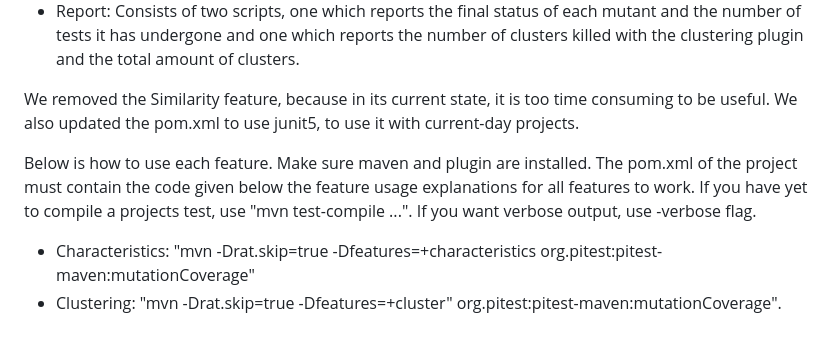
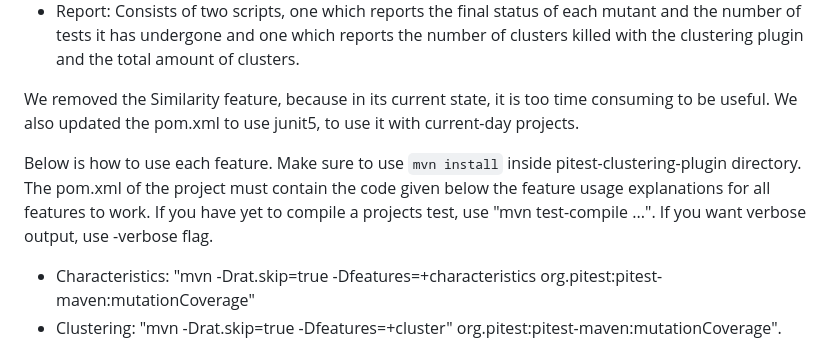
Before and after one commit to IYIAscension/GraduationProject, a Markdown page: README.md, the part around the change. GitHub-like rendering.

```diff
--- a/README.md
+++ b/README.md
@@ -27,7 +27,7 @@ Original contained following features:
 
 We removed the Similarity feature, because in its current state, it is too time consuming to be useful. We also updated the pom.xml to use junit5, to use it with current-day projects.
 
-Below is how to use each feature. Make sure maven and plugin are installed. The pom.xml of the project must contain the code given below the feature usage explanations for all features to work. If you have yet to compile a projects test, use "mvn test-compile ...". If you want verbose output, use -verbose flag.
+Below is how to use each feature. Make sure to use `mvn install` inside pitest-clustering-plugin directory. The pom.xml of the project must contain the code given below the feature usage explanations for all features to work. If you have yet to compile a projects test, use "mvn test-compile ...". If you want verbose output, use -verbose flag.
 
 * Characteristics: "mvn -Drat.skip=true -Dfeatures=+characteristics org.pitest:pitest-maven:mutationCoverage"
 * Clustering: "mvn -Drat.skip=true -Dfeatures=+cluster" org.pitest:pitest-maven:mutationCoverage". Requires "cluster.csv" in "project folder"/target/pit-reports/clustering with cluster ID, mutant ID pairs. cmtTimeAnalysis.ipynb produces this.
```
